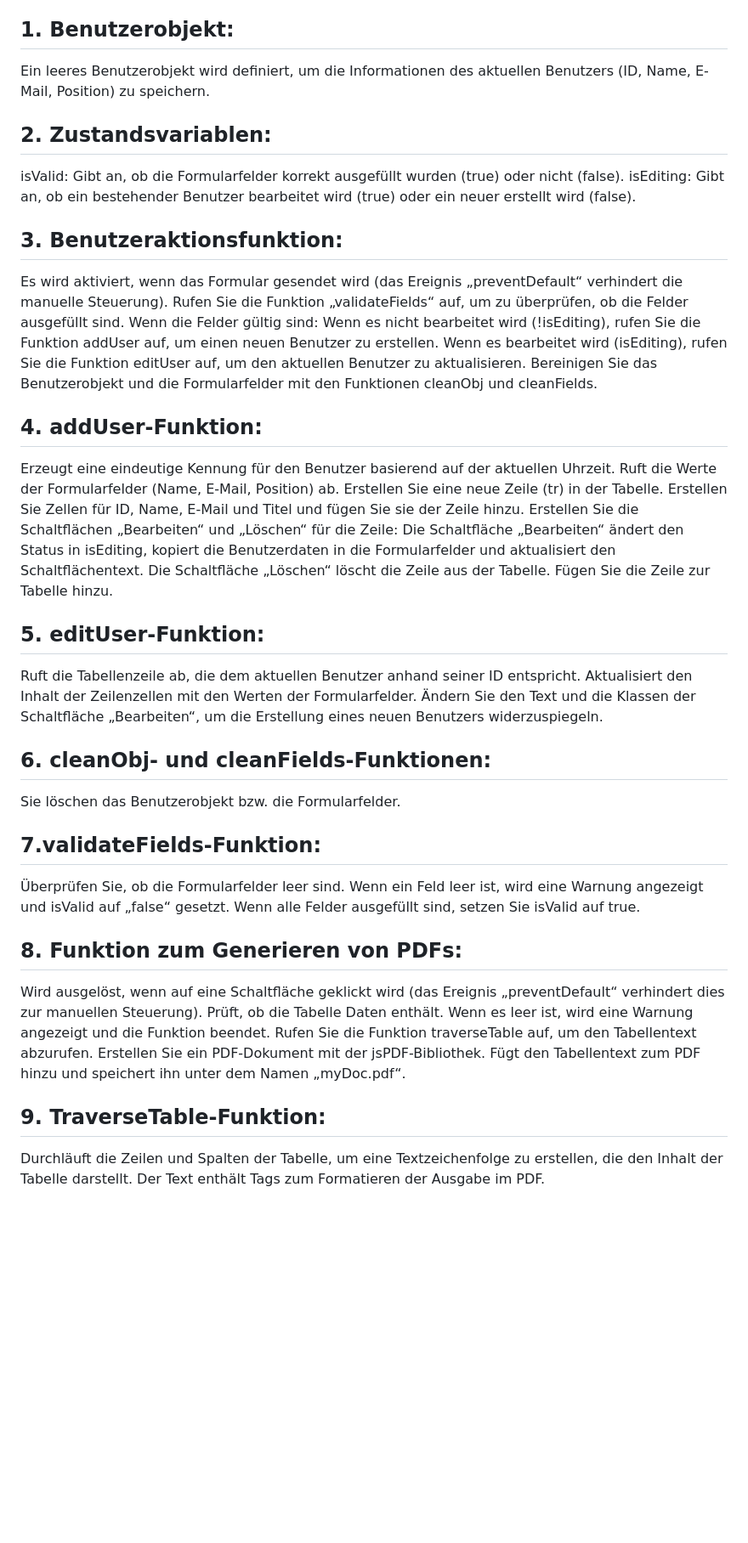
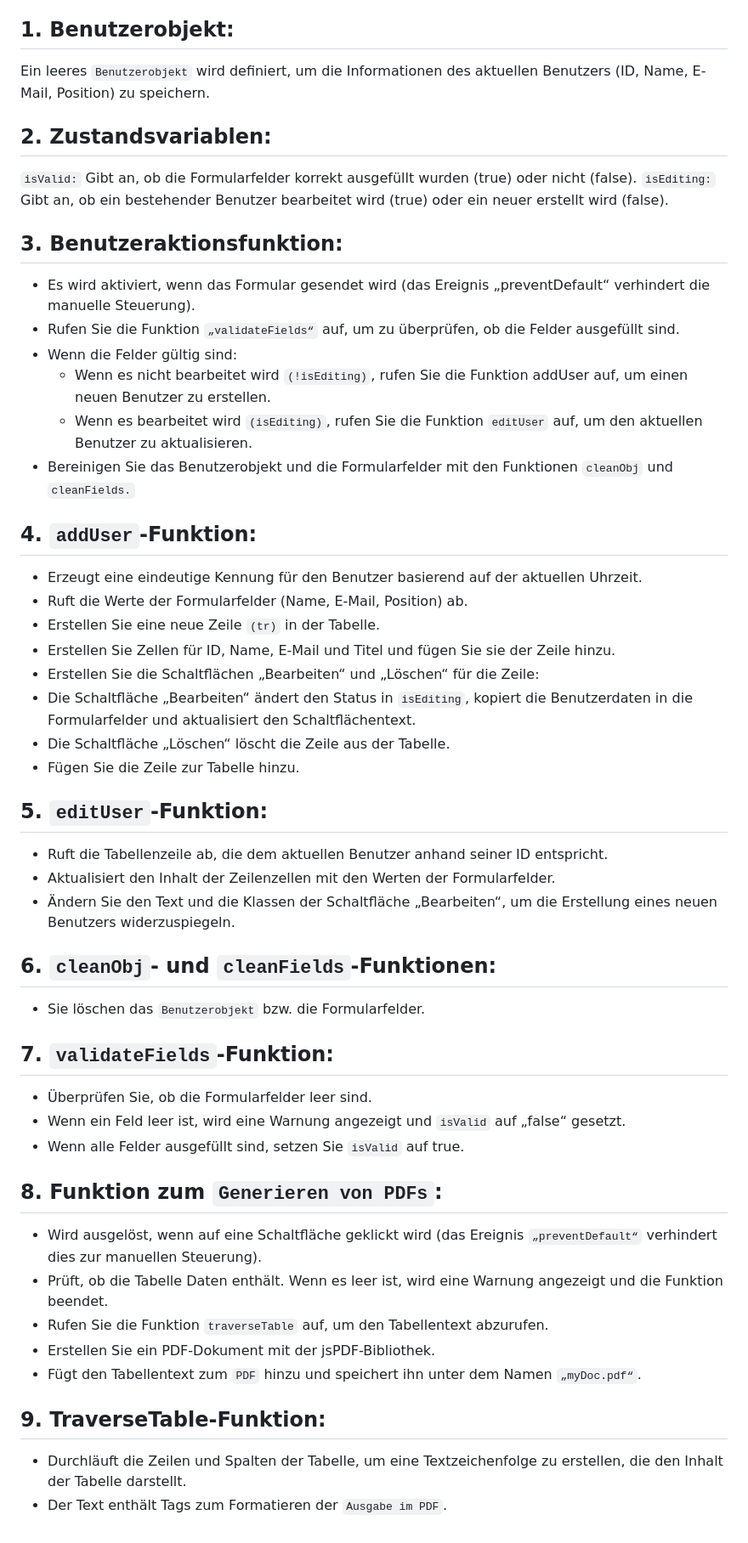
Before and after one commit to dwn10/Python-SQL, a Markdown page: Mini-CRUD/README.md, the part around the change. Shown: that part at 85% size. Rendered like a GitHub page; blank space fills up the shorter version.

```diff
--- a/Mini-CRUD/README.md
+++ b/Mini-CRUD/README.md
@@ -7,42 +7,50 @@ Mit der Anwendung können Benutzer Datensätze in einer Tabelle erstellen, bearb
 Nachfolgend präsentieren wir eine Zusammenfassung und Funktionalitäten des Codes:
 
 ## 1. Benutzerobjekt:
-Ein leeres Benutzerobjekt wird definiert, um die Informationen des aktuellen Benutzers (ID, Name, E-Mail, Position) zu speichern.
+Ein leeres `Benutzerobjekt` wird definiert, um die Informationen des aktuellen Benutzers (ID, Name, E-Mail, Position) zu speichern.
+
 ## 2. Zustandsvariablen:
-isValid: Gibt an, ob die Formularfelder korrekt ausgefüllt wurden (true) oder nicht (false).
-isEditing: Gibt an, ob ein bestehender Benutzer bearbeitet wird (true) oder ein neuer erstellt wird (false).
+`isValid:` Gibt an, ob die Formularfelder korrekt ausgefüllt wurden (true) oder nicht (false).
+`isEditing:` Gibt an, ob ein bestehender Benutzer bearbeitet wird (true) oder ein neuer erstellt wird (false).
+
 ## 3. Benutzeraktionsfunktion:
-Es wird aktiviert, wenn das Formular gesendet wird (das Ereignis „preventDefault“ verhindert die manuelle Steuerung).
-Rufen Sie die Funktion „validateFields“ auf, um zu überprüfen, ob die Felder ausgefüllt sind.
-Wenn die Felder gültig sind:
-Wenn es nicht bearbeitet wird (!isEditing), rufen Sie die Funktion addUser auf, um einen neuen Benutzer zu erstellen.
-Wenn es bearbeitet wird (isEditing), rufen Sie die Funktion editUser auf, um den aktuellen Benutzer zu aktualisieren.
-Bereinigen Sie das Benutzerobjekt und die Formularfelder mit den Funktionen cleanObj und cleanFields.
-## 4. addUser-Funktion:
-Erzeugt eine eindeutige Kennung für den Benutzer basierend auf der aktuellen Uhrzeit.
-Ruft die Werte der Formularfelder (Name, E-Mail, Position) ab.
-Erstellen Sie eine neue Zeile (tr) in der Tabelle.
-Erstellen Sie Zellen für ID, Name, E-Mail und Titel und fügen Sie sie der Zeile hinzu.
-Erstellen Sie die Schaltflächen „Bearbeiten“ und „Löschen“ für die Zeile:
-Die Schaltfläche „Bearbeiten“ ändert den Status in isEditing, kopiert die Benutzerdaten in die Formularfelder und aktualisiert den Schaltflächentext.
-Die Schaltfläche „Löschen“ löscht die Zeile aus der Tabelle.
-Fügen Sie die Zeile zur Tabelle hinzu.
-## 5. editUser-Funktion:
-Ruft die Tabellenzeile ab, die dem aktuellen Benutzer anhand seiner ID entspricht.
-Aktualisiert den Inhalt der Zeilenzellen mit den Werten der Formularfelder.
-Ändern Sie den Text und die Klassen der Schaltfläche „Bearbeiten“, um die Erstellung eines neuen Benutzers widerzuspiegeln.
-## 6. cleanObj- und cleanFields-Funktionen:
-Sie löschen das Benutzerobjekt bzw. die Formularfelder.
-## 7.validateFields-Funktion:
-Überprüfen Sie, ob die Formularfelder leer sind.
-Wenn ein Feld leer ist, wird eine Warnung angezeigt und isValid auf „false“ gesetzt.
-Wenn alle Felder ausgefüllt sind, setzen Sie isValid auf true.
-## 8. Funktion zum Generieren von PDFs:
-Wird ausgelöst, wenn auf eine Schaltfläche geklickt wird (das Ereignis „preventDefault“ verhindert dies zur manuellen Steuerung).
-Prüft, ob die Tabelle Daten enthält. Wenn es leer ist, wird eine Warnung angezeigt und die Funktion beendet.
-Rufen Sie die Funktion traverseTable auf, um den Tabellentext abzurufen.
-Erstellen Sie ein PDF-Dokument mit der jsPDF-Bibliothek.
-Fügt den Tabellentext zum PDF hinzu und speichert ihn unter dem Namen „myDoc.pdf“.
+- Es wird aktiviert, wenn das Formular gesendet wird (das Ereignis „preventDefault“ verhindert die manuelle Steuerung).
+- Rufen Sie die Funktion `„validateFields“` auf, um zu überprüfen, ob die Felder ausgefüllt sind.
+- Wenn die Felder gültig sind:
+  - Wenn es nicht bearbeitet wird `(!isEditing)`, rufen Sie die Funktion addUser auf, um einen neuen Benutzer zu erstellen.
+  - Wenn es bearbeitet wird `(isEditing)`, rufen Sie die Funktion `editUser` auf, um den aktuellen Benutzer zu aktualisieren.
+- Bereinigen Sie das Benutzerobjekt und die Formularfelder mit den Funktionen `cleanObj` und `cleanFields.`
+
+## 4. `addUser`-Funktion:
+- Erzeugt eine eindeutige Kennung für den Benutzer basierend auf der aktuellen Uhrzeit.
+- Ruft die Werte der Formularfelder (Name, E-Mail, Position) ab.
+- Erstellen Sie eine neue Zeile `(tr)` in der Tabelle.
+- Erstellen Sie Zellen für ID, Name, E-Mail und Titel und fügen Sie sie der Zeile hinzu.
+- Erstellen Sie die Schaltflächen „Bearbeiten“ und „Löschen“ für die Zeile:
+- Die Schaltfläche „Bearbeiten“ ändert den Status in `isEditing`, kopiert die Benutzerdaten in die Formularfelder und aktualisiert den Schaltflächentext.
+- Die Schaltfläche „Löschen“ löscht die Zeile aus der Tabelle.
+- Fügen Sie die Zeile zur Tabelle hinzu.
+
+## 5. `editUser`-Funktion:
+- Ruft die Tabellenzeile ab, die dem aktuellen Benutzer anhand seiner ID entspricht.
+- Aktualisiert den Inhalt der Zeilenzellen mit den Werten der Formularfelder.
+- Ändern Sie den Text und die Klassen der Schaltfläche „Bearbeiten“, um die Erstellung eines neuen Benutzers widerzuspiegeln.
+
+## 6. `cleanObj`- und `cleanFields`-Funktionen:
+- Sie löschen das `Benutzerobjekt` bzw. die Formularfelder.
+
+## 7. `validateFields`-Funktion:
+- Überprüfen Sie, ob die Formularfelder leer sind.
+- Wenn ein Feld leer ist, wird eine Warnung angezeigt und `isValid` auf „false“ gesetzt.
+- Wenn alle Felder ausgefüllt sind, setzen Sie `isValid` auf true.
+
+## 8. Funktion zum `Generieren von PDFs`:
+- Wird ausgelöst, wenn auf eine Schaltfläche geklickt wird (das Ereignis `„preventDefault“` verhindert dies zur manuellen Steuerung).
+- Prüft, ob die Tabelle Daten enthält. Wenn es leer ist, wird eine Warnung angezeigt und die Funktion beendet.
+- Rufen Sie die Funktion `traverseTable` auf, um den Tabellentext abzurufen.
+- Erstellen Sie ein PDF-Dokument mit der jsPDF-Bibliothek.
+- Fügt den Tabellentext zum `PDF` hinzu und speichert ihn unter dem Namen `„myDoc.pdf“`.
+
 ## 9. TraverseTable-Funktion:
-Durchläuft die Zeilen und Spalten der Tabelle, um eine Textzeichenfolge zu erstellen, die den Inhalt der Tabelle darstellt.
-Der Text enthält Tags zum Formatieren der Ausgabe im PDF.
+- Durchläuft die Zeilen und Spalten der Tabelle, um eine Textzeichenfolge zu erstellen, die den Inhalt der Tabelle darstellt.
+- Der Text enthält Tags zum Formatieren der `Ausgabe im PDF`.
```
